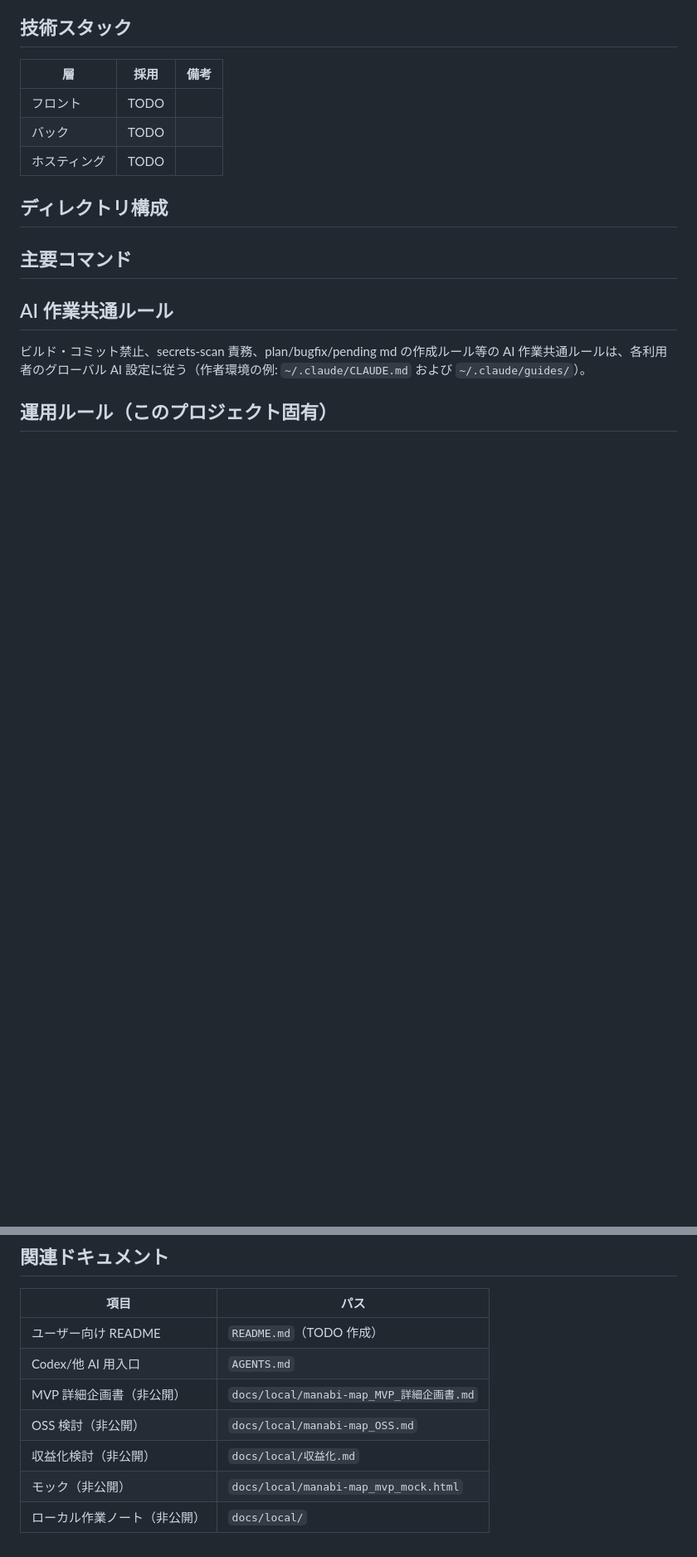
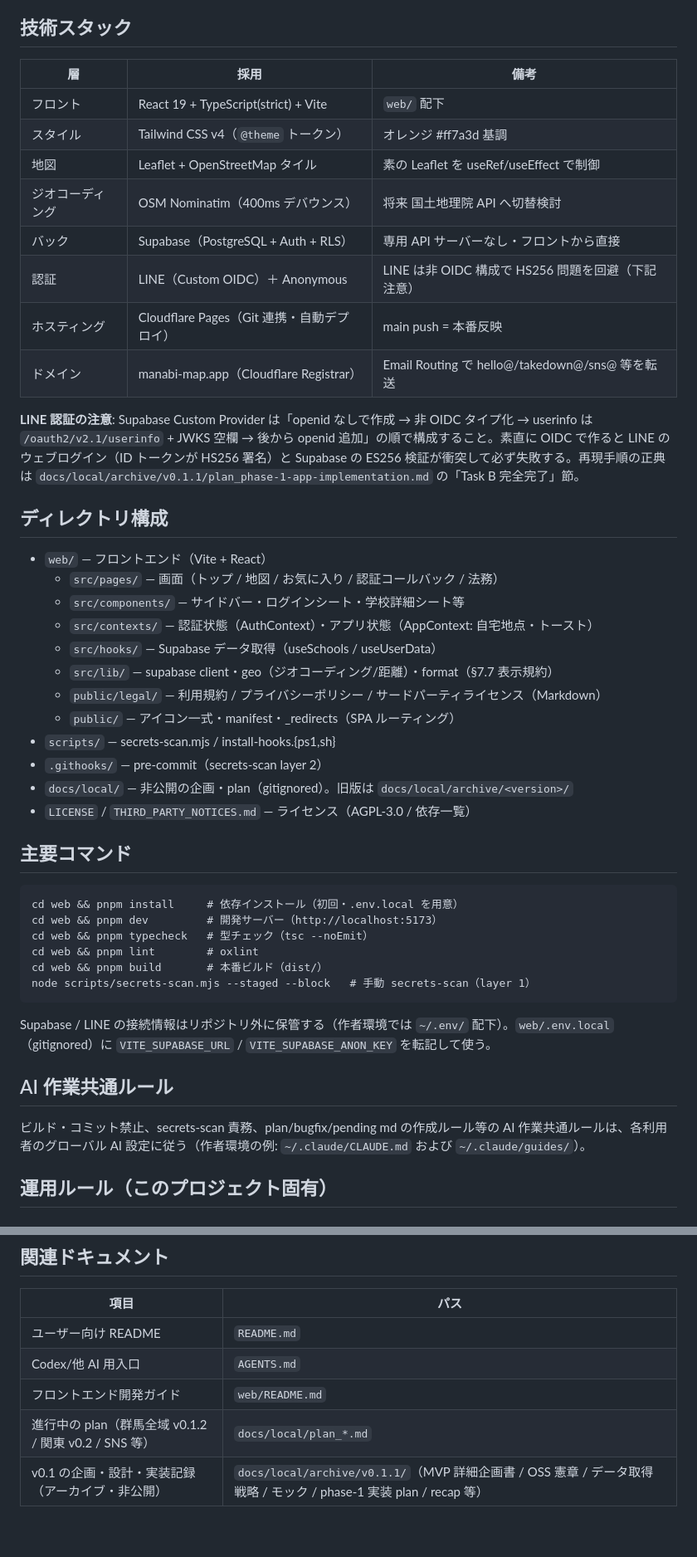
Before and after one commit to ishizakahiroshi/manabi-map, a Markdown page: CLAUDE.md, 2 parts joined by grey strips. Shown at 83% size. Rendered like a GitHub page; blank space fills up the shorter version.

````diff
--- a/CLAUDE.md
+++ b/CLAUDE.md
@@ -22,17 +26,43 @@ README から重複してでも、AI が常時ロードして思考の前提に
 | 層 | 採用 | 備考 |
 |---|---|---|
-| フロント | TODO | |
-| バック | TODO | |
-| ホスティング | TODO | |
+| フロント | React 19 + TypeScript(strict) + Vite | `web/` 配下 |
+| スタイル | Tailwind CSS v4（`@theme` トークン） | オレンジ #ff7a3d 基調 |
+| 地図 | Leaflet + OpenStreetMap タイル | 素の Leaflet を useRef/useEffect で制御 |
+| ジオコーディング | OSM Nominatim（400ms デバウンス） | 将来 国土地理院 API へ切替検討 |
+| バック | Supabase（PostgreSQL + Auth + RLS） | 専用 API サーバーなし・フロントから直接 |
+| 認証 | LINE（Custom OIDC）＋ Anonymous | LINE は非 OIDC 構成で HS256 問題を回避（下記注意） |
+| ホスティング | Cloudflare Pages（Git 連携・自動デプロイ） | main push = 本番反映 |
+| ドメイン | manabi-map.app（Cloudflare Registrar） | Email Routing で hello@/takedown@/sns@ 等を転送 |
+
+**LINE 認証の注意**: Supabase Custom Provider は「openid なしで作成 → 非 OIDC タイプ化 → userinfo は `/oauth2/v2.1/userinfo` + JWKS 空欄 → 後から openid 追加」の順で構成すること。素直に OIDC で作ると LINE のウェブログイン（ID トークンが HS256 署名）と Supabase の ES256 検証が衝突して必ず失敗する。再現手順の正典は `docs/local/archive/v0.1.1/plan_phase-1-app-implementation.md` の「Task B 完全完了」節。
 
 ## ディレクトリ構成
 
-<!-- TODO: ルート直下の主要フォルダ・ファイルを 1 行解説付きで列挙する。
-詳細は別ドキュメントに譲ってよい。 -->
+- `web/` — フロントエンド（Vite + React）
+  - `src/pages/` — 画面（トップ / 地図 / お気に入り / 認証コールバック / 法務）
+  - `src/components/` — サイドバー・ログインシート・学校詳細シート等
+  - `src/contexts/` — 認証状態（AuthContext）・アプリ状態（AppContext: 自宅地点・トースト）
+  - `src/hooks/` — Supabase データ取得（useSchools / useUserData）
+  - `src/lib/` — supabase client・geo（ジオコーディング/距離）・format（§7.7 表示規約）
+  - `public/legal/` — 利用規約 / プライバシーポリシー / サードパーティライセンス（Markdown）
+  - `public/` — アイコン一式・manifest・_redirects（SPA ルーティング）
+- `scripts/` — secrets-scan.mjs / install-hooks.{ps1,sh}
+- `.githooks/` — pre-commit（secrets-scan layer 2）
+- `docs/local/` — 非公開の企画・plan（gitignored）。旧版は `docs/local/archive/<version>/`
+- `LICENSE` / `THIRD_PARTY_NOTICES.md` — ライセンス（AGPL-3.0 / 依存一覧）
 
 ## 主要コマンド
 
-<!-- TODO: 開発・テスト・ビルドのよく使うコマンドを 1 行ずつ。 -->
+```
+cd web && pnpm install     # 依存インストール（初回・.env.local を用意）
+cd web && pnpm dev         # 開発サーバー（http://localhost:5173）
+cd web && pnpm typecheck   # 型チェック（tsc --noEmit）
+cd web && pnpm lint        # oxlint
+cd web && pnpm build       # 本番ビルド（dist/）
+node scripts/secrets-scan.mjs --staged --block   # 手動 secrets-scan（layer 1）
+```
+
+Supabase / LINE の接続情報はリポジトリ外に保管する（作者環境では `~/.env/` 配下）。`web/.env.local`（gitignored）に `VITE_SUPABASE_URL` / `VITE_SUPABASE_ANON_KEY` を転記して使う。
 
 ## AI 作業共通ルール
 
@@ -55,10 +96,8 @@ README から重複してでも、AI が常時ロードして思考の前提に
 
 | 項目 | パス |
 |---|---|
-| ユーザー向け README | `README.md`（TODO 作成） |
+| ユーザー向け README | `README.md` |
 | Codex/他 AI 用入口 | `AGENTS.md` |
-| MVP 詳細企画書（非公開） | `docs/local/manabi-map_MVP_詳細企画書.md` |
-| OSS 検討（非公開） | `docs/local/manabi-map_OSS.md` |
-| 収益化検討（非公開） | `docs/local/収益化.md` |
-| モック（非公開） | `docs/local/manabi-map_mvp_mock.html` |
-| ローカル作業ノート（非公開） | `docs/local/` |
+| フロントエンド開発ガイド | `web/README.md` |
+| 進行中の plan（群馬全域 v0.1.2 / 関東 v0.2 / SNS 等） | `docs/local/plan_*.md` |
+| v0.1 の企画・設計・実装記録（アーカイブ・非公開） | `docs/local/archive/v0.1.1/`（MVP 詳細企画書 / OSS 憲章 / データ取得戦略 / モック / phase-1 実装 plan / recap 等） |
````
Also changed, not shown: other parts of CLAUDE.md (+23 -8 lines), README.md (+11 -5 lines), THIRD_PARTY_NOTICES.md (added, +55 -0 lines), docs/screenshots/01-home.png, docs/screenshots/02-map.png, 11 other files.
